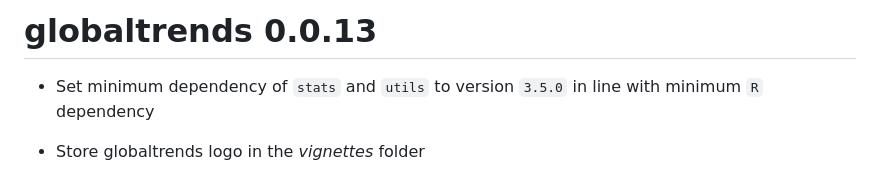
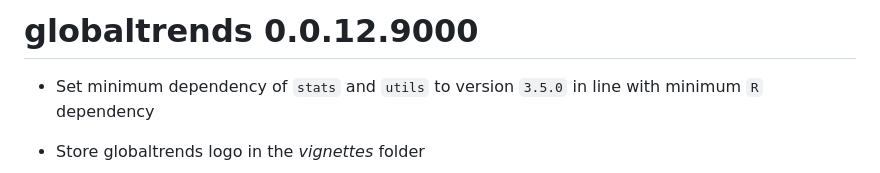
Before and after one commit to ha-pu/globaltrends, a Markdown page: NEWS.md, the part around the change. GitHub-like rendering.

Commit message:
Reset version

```diff
--- a/NEWS.md
+++ b/NEWS.md
@@ -1,4 +1,4 @@
-# globaltrends 0.0.13
+# globaltrends 0.0.12.9000
 
 * Set minimum dependency of `stats` and `utils` to version `3.5.0` in line with minimum `R` dependency
 
```
